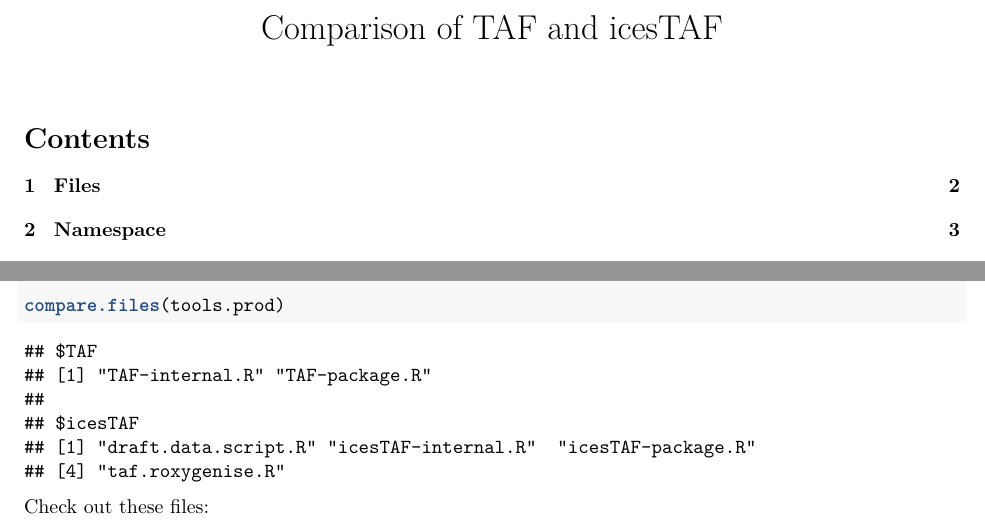
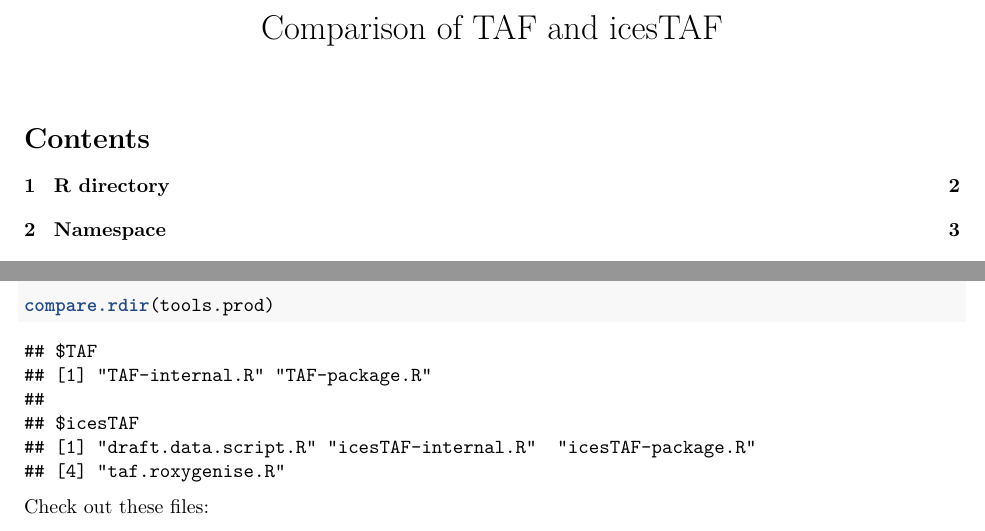
Before and after one commit to ices-taf-dev/diff, an R Markdown document (README.Rmd): two parts of pages 1 and 2 of 4, joined at a grey line, cut so that both start at the same text. The pictures show the output file README.pdf that the author committed with the source.

Commit message:
Rename compare.files() to compare.rdir()

````diff
--- a/README.Rmd
+++ b/README.Rmd
@@ -17,10 +17,10 @@ tools.prod <- "~/git/ices/tools-prod"
 
 \newpage
 
-# Files
+# R directory
 
 ```{r}
-compare.files(tools.prod)
+compare.rdir(tools.prod)
 ```
 
 Check out these files:
````
Also changed, not shown: R/compare.rdir.R (renamed from R/compare.files.R, +3 -3 lines), README.pdf, 3 other files.
